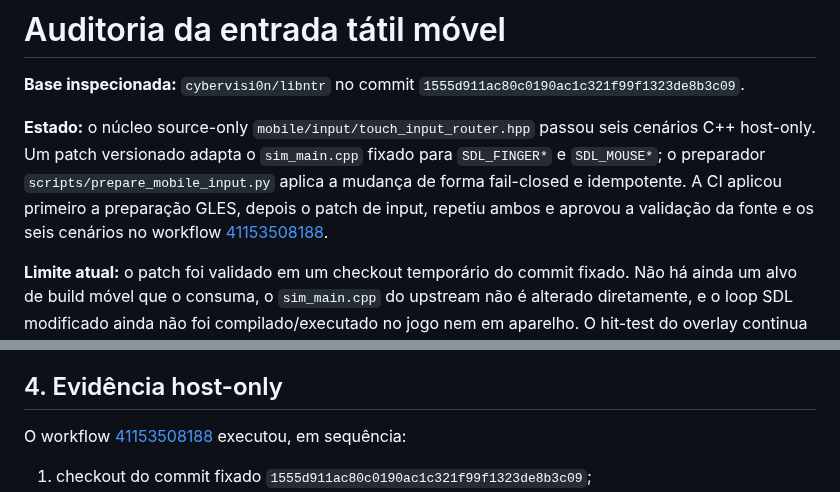
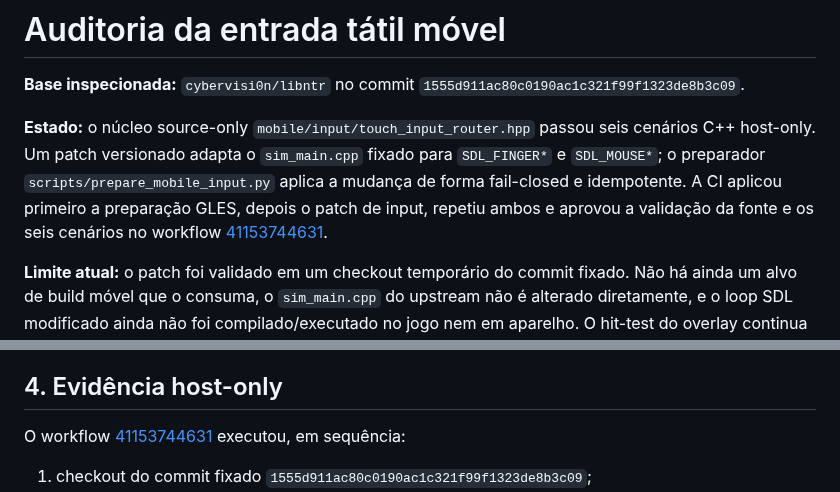
Before and after one commit to CarlosCosta07-s/Platina_reluzente-, a Markdown page: docs/MOBILE_INPUT_AUDIT.md, 2 parts joined by grey strips. Drawn GitHub-style.

Commit message:
Point mobile input audit to latest successful validation

```diff
--- a/docs/MOBILE_INPUT_AUDIT.md
+++ b/docs/MOBILE_INPUT_AUDIT.md
@@ -2,7 +2,7 @@
 
 **Base inspecionada:** `cybervisi0n/libntr` no commit `1555d911ac80c0190ac1c321f99f1323de8b3c09`.
 
-**Estado:** o núcleo source-only `mobile/input/touch_input_router.hpp` passou seis cenários C++ host-only. Um patch versionado adapta o `sim_main.cpp` fixado para `SDL_FINGER*` e `SDL_MOUSE*`; o preparador `scripts/prepare_mobile_input.py` aplica a mudança de forma fail-closed e idempotente. A CI aplicou primeiro a preparação GLES, depois o patch de input, repetiu ambos e aprovou a validação da fonte e os seis cenários no workflow [41153508188](https://github.com/CarlosCosta07-s/Platina_reluzente-/actions/runs/41153508188).
+**Estado:** o núcleo source-only `mobile/input/touch_input_router.hpp` passou seis cenários C++ host-only. Um patch versionado adapta o `sim_main.cpp` fixado para `SDL_FINGER*` e `SDL_MOUSE*`; o preparador `scripts/prepare_mobile_input.py` aplica a mudança de forma fail-closed e idempotente. A CI aplicou primeiro a preparação GLES, depois o patch de input, repetiu ambos e aprovou a validação da fonte e os seis cenários no workflow [41153744631](https://github.com/CarlosCosta07-s/Platina_reluzente-/actions/runs/41153744631).
 
 **Limite atual:** o patch foi validado em um checkout temporário do commit fixado. Não há ainda um alvo de build móvel que o consuma, o `sim_main.cpp` do upstream não é alterado diretamente, e o loop SDL modificado ainda não foi compilado/executado no jogo nem em aparelho. O hit-test do overlay continua intencionalmente como stub `false`; não há overlay visual funcional.
 
@@ -45,7 +45,7 @@ O hook `SIM_TouchOverlayClaims` atualmente retorna `false`, de propósito. A pri
 
 ## 4. Evidência host-only
 
-O workflow [41153508188](https://github.com/CarlosCosta07-s/Platina_reluzente-/actions/runs/41153508188) executou, em sequência:
+O workflow [41153744631](https://github.com/CarlosCosta07-s/Platina_reluzente-/actions/runs/41153744631) executou, em sequência:
 
 1. checkout do commit fixado `1555d911ac80c0190ac1c321f99f1323de8b3c09`;
 2. preparação do renderer GLES, duas vezes;
```
